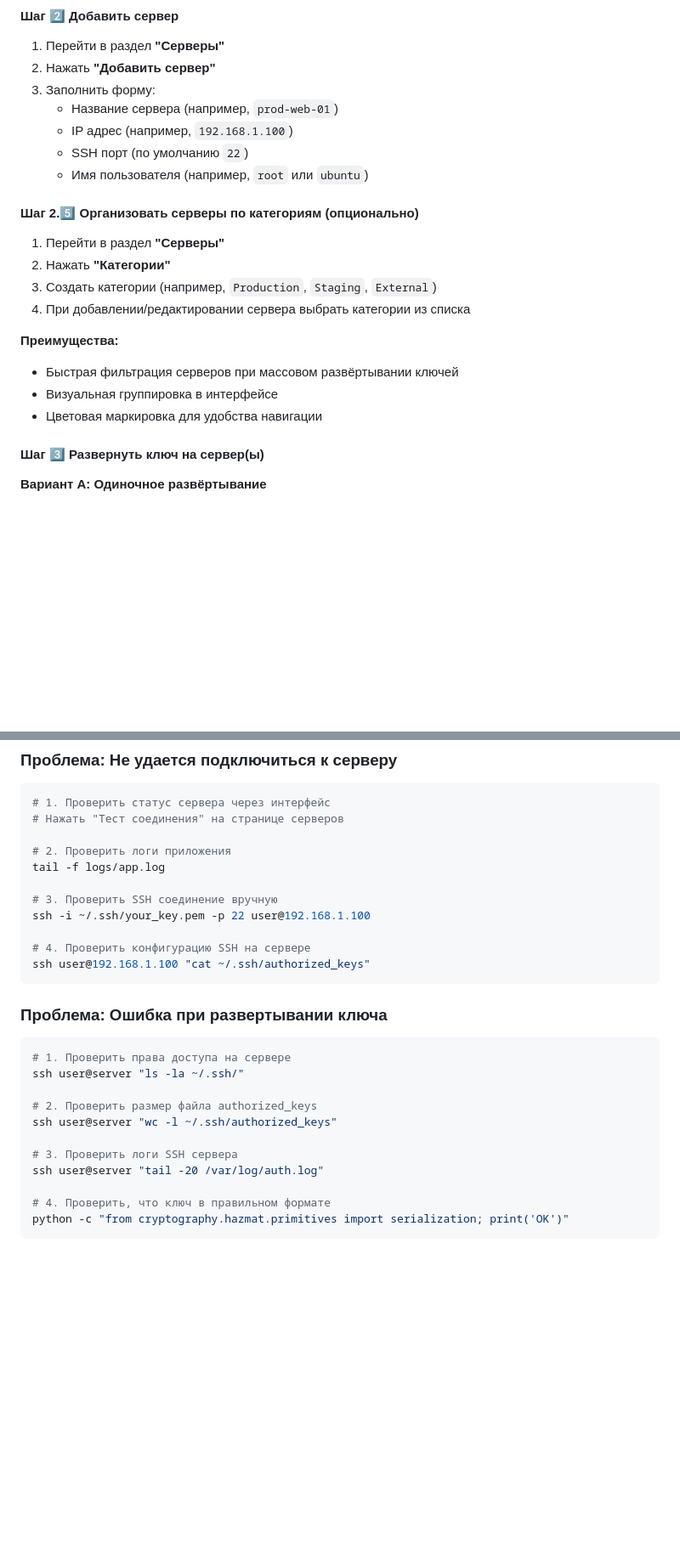
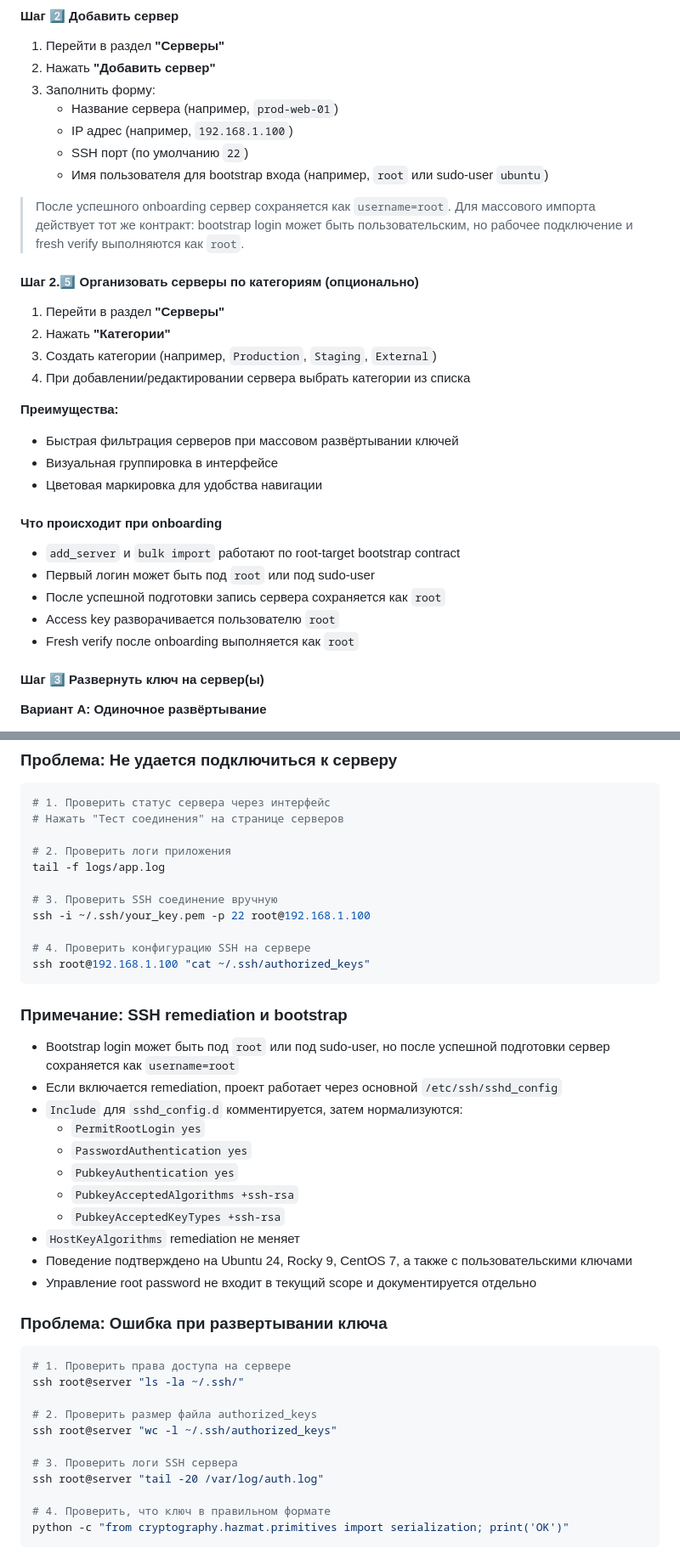
Before and after one commit to aleksandrgrn/vps-access-manager, a Markdown page: README.md, 2 parts joined by grey strips. Shown at 85% size. GitHub-like rendering; blank space fills up the shorter version.

Commit message:
docs: describe root-target bootstrap and SSH remediation

````diff
--- a/README.md
+++ b/README.md
@@ -374,10 +377,12 @@ python seed_db.py
 1. Перейти в раздел **"Серверы"**
 2. Нажать **"Добавить сервер"**
 3. Заполнить форму:
-   - Название сервера (например, `prod-web-01`)
-   - IP адрес (например, `192.168.1.100`)
-   - SSH порт (по умолчанию `22`)
-   - Имя пользователя (например, `root` или `ubuntu`)
+    - Название сервера (например, `prod-web-01`)
+    - IP адрес (например, `192.168.1.100`)
+    - SSH порт (по умолчанию `22`)
+    - Имя пользователя для bootstrap входа (например, `root` или sudo-user `ubuntu`)
+
+> После успешного onboarding сервер сохраняется как `username=root`. Для массового импорта действует тот же контракт: bootstrap login может быть пользовательским, но рабочее подключение и fresh verify выполняются как `root`.
 
 #### Шаг 2.5️⃣ Организовать серверы по категориям (опционально)
 
@@ -390,6 +395,14 @@ python seed_db.py
 - Быстрая фильтрация серверов при массовом развёртывании ключей
 - Визуальная группировка в интерфейсе
 - Цветовая маркировка для удобства навигации
+
+#### Что происходит при onboarding
+
+- `add_server` и `bulk import` работают по root-target bootstrap contract
+- Первый логин может быть под `root` или под sudo-user
+- После успешной подготовки запись сервера сохраняется как `root`
+- Access key разворачивается пользователю `root`
+- Fresh verify после onboarding выполняется как `root`
 
 #### Шаг 3️⃣ Развернуть ключ на сервер(ы)
 
@@ -576,23 +589,37 @@ python seed_db.py
 tail -f logs/app.log
 
 # 3. Проверить SSH соединение вручную
-ssh -i ~/.ssh/your_key.pem -p 22 user@192.168.1.100
+ssh -i ~/.ssh/your_key.pem -p 22 root@192.168.1.100
 
 # 4. Проверить конфигурацию SSH на сервере
-ssh user@192.168.1.100 "cat ~/.ssh/authorized_keys"
+ssh root@192.168.1.100 "cat ~/.ssh/authorized_keys"
 ```
+
+### Примечание: SSH remediation и bootstrap
+
+- Bootstrap login может быть под `root` или под sudo-user, но после успешной подготовки сервер сохраняется как `username=root`
+- Если включается remediation, проект работает через основной `/etc/ssh/sshd_config`
+- `Include` для `sshd_config.d` комментируется, затем нормализуются:
+  - `PermitRootLogin yes`
+  - `PasswordAuthentication yes`
+  - `PubkeyAuthentication yes`
+  - `PubkeyAcceptedAlgorithms +ssh-rsa`
+  - `PubkeyAcceptedKeyTypes +ssh-rsa`
+- `HostKeyAlgorithms` remediation не меняет
+- Поведение подтверждено на Ubuntu 24, Rocky 9, CentOS 7, а также с пользовательскими ключами
+- Управление root password не входит в текущий scope и документируется отдельно
 
 ### Проблема: Ошибка при развертывании ключа
 
 ```bash
 # 1. Проверить права доступа на сервере
-ssh user@server "ls -la ~/.ssh/"
+ssh root@server "ls -la ~/.ssh/"
 
 # 2. Проверить размер файла authorized_keys
-ssh user@server "wc -l ~/.ssh/authorized_keys"
+ssh root@server "wc -l ~/.ssh/authorized_keys"
 
 # 3. Проверить логи SSH сервера
-ssh user@server "tail -20 /var/log/auth.log"
+ssh root@server "tail -20 /var/log/auth.log"
 
 # 4. Проверить, что ключ в правильном формате
 python -c "from cryptography.hazmat.primitives import serialization; print('OK')"
````
Also changed, not shown: other parts of README.md (+15 -10 lines).
